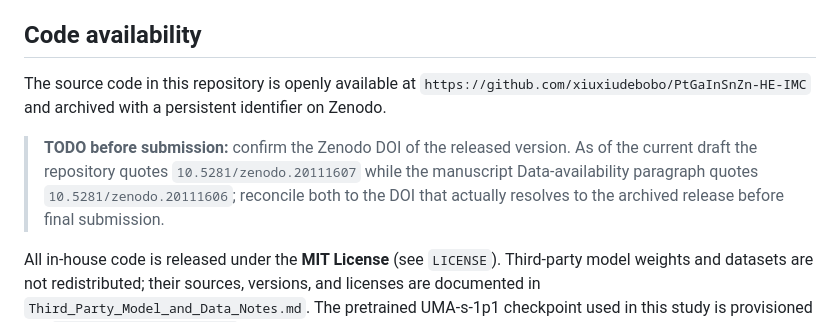
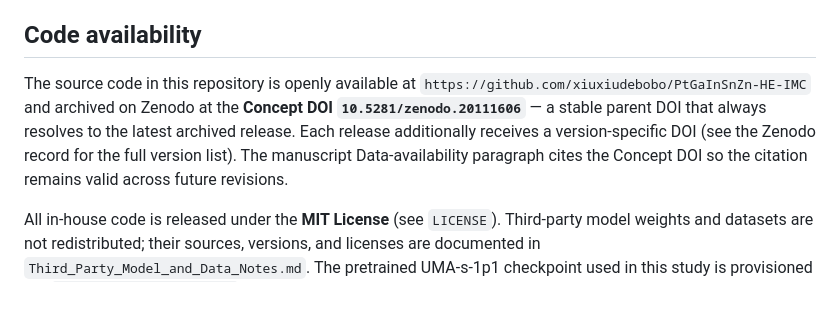
Before and after one commit to cui-group-ai-catalyst/PtGaInSnZn-HE-IMC, a Markdown page: README.md, the part around the change. GitHub-like rendering; blank space fills up the shorter version.

Commit message:
README: cite Zenodo Concept DOI (10.5281/zenodo.20111606)
The manuscript Data-availability paragraph already cites the Zenodo
Concept DOI 10.5281/zenodo.20111606 — the stable parent DOI that
resolves to the latest archived release across future revisions
(verified against the Zenodo record metadata via the public API).
The README previously quoted 10.5281/zenodo.20111607, which is the
version DOI of an earlier release. Both refer to valid Zenodo records,
but only the Concept DOI is stable across future releases, so the
README is now aligned with the manuscript.

No manuscript change is required.

Co-Authored-By: Claude Opus 4.7 <noreply@anthropic.com>

```diff
--- a/README.md
+++ b/README.md
@@ -8,15 +8,13 @@ a–f) and the related Supplementary Information.
 ## Code availability
 
 The source code in this repository is openly available at
-`https://github.com/xiuxiudebobo/PtGaInSnZn-HE-IMC` and archived with a
-persistent identifier on Zenodo.
-
-> **TODO before submission:** confirm the Zenodo DOI of the released
-> version. As of the current draft the repository quotes
-> `10.5281/zenodo.20111607` while the manuscript Data-availability
-> paragraph quotes `10.5281/zenodo.20111606`; reconcile both to the DOI
-> that actually resolves to the archived release before final
-> submission.
+`https://github.com/xiuxiudebobo/PtGaInSnZn-HE-IMC` and archived on
+Zenodo at the **Concept DOI `10.5281/zenodo.20111606`** — a stable
+parent DOI that always resolves to the latest archived release. Each
+release additionally receives a version-specific DOI (see the Zenodo
+record for the full version list). The manuscript Data-availability
+paragraph cites the Concept DOI so the citation remains valid across
+future revisions.
 
 All in-house code is released under the **MIT License** (see
 `LICENSE`). Third-party model weights and datasets are not
```
